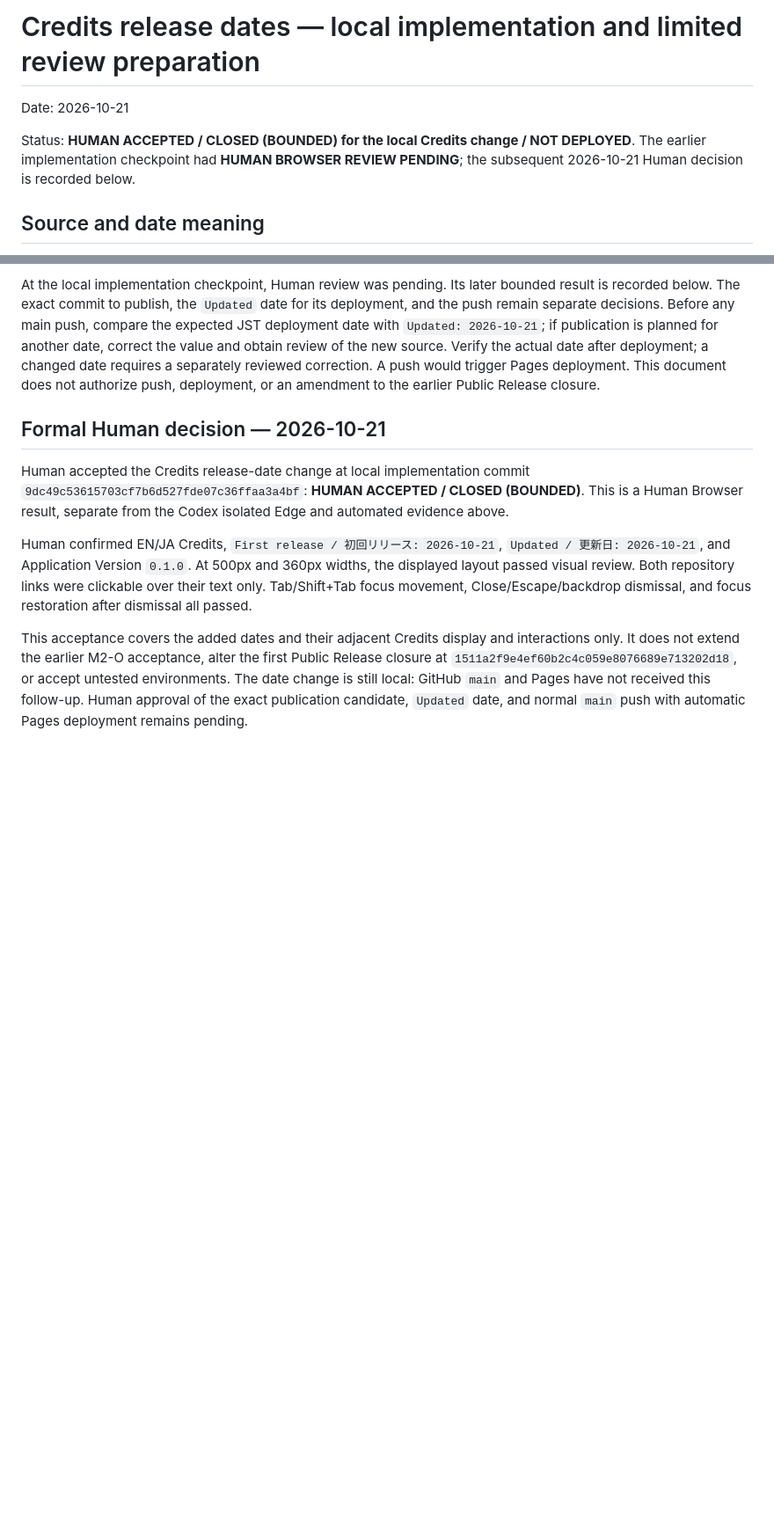
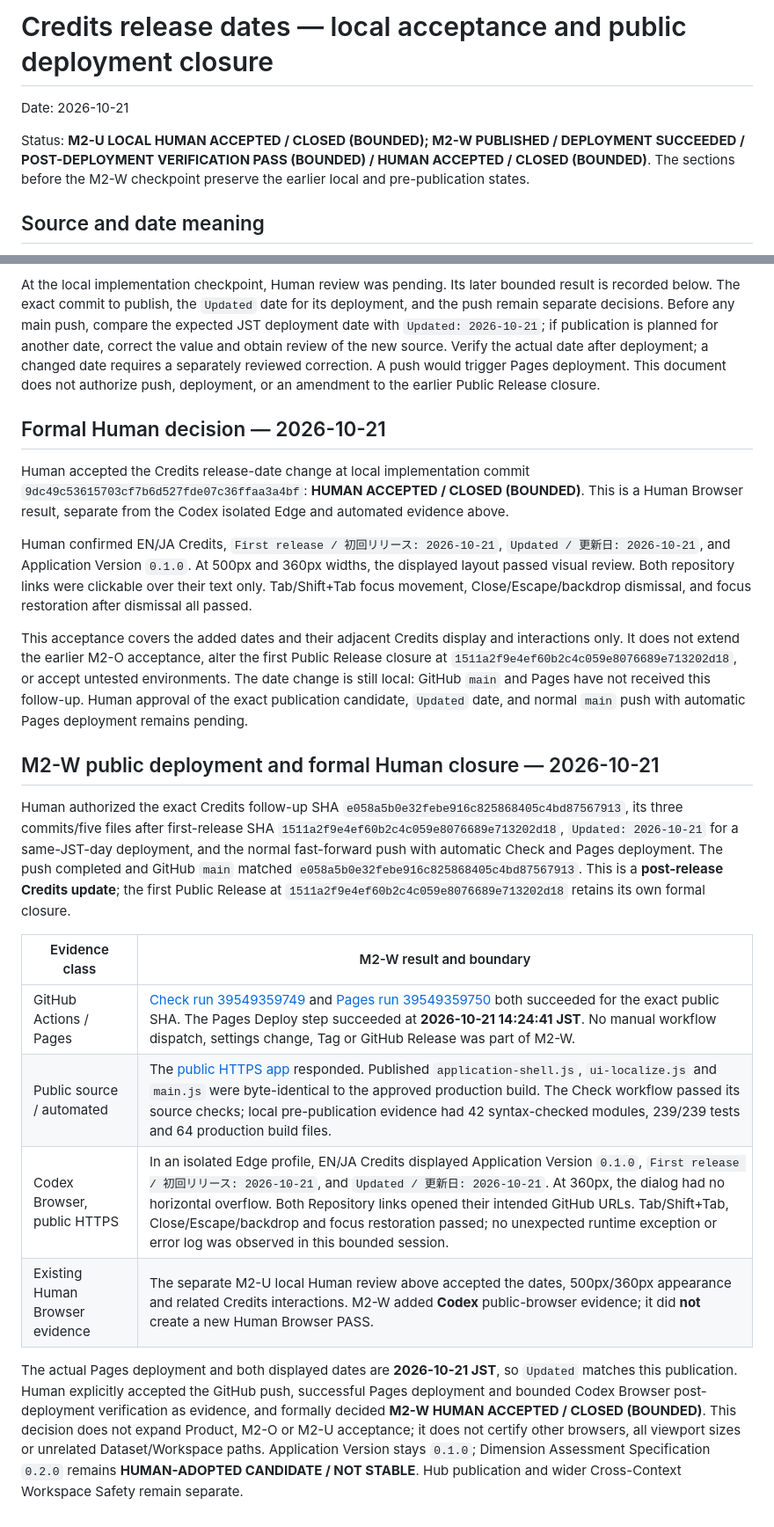
Before and after one commit to sukoyaka-dopeness/e2r-parameter-plotter, a Markdown page: docs/credits-release-date-follow-up-2026-10-21.md, 2 parts joined by grey strips. Shown at 88% size. GitHub-like rendering; blank space fills up the shorter version.

Commit message:
Record Credits public deployment Human closure

```diff
--- a/docs/credits-release-date-follow-up-2026-10-21.md
+++ b/docs/credits-release-date-follow-up-2026-10-21.md
@@ -1,8 +1,8 @@
-# Credits release dates — local implementation and limited review preparation
+# Credits release dates — local acceptance and public deployment closure
 
 Date: 2026-10-21
 
-Status: **HUMAN ACCEPTED / CLOSED (BOUNDED) for the local Credits change / NOT DEPLOYED**. The earlier implementation checkpoint had **HUMAN BROWSER REVIEW PENDING**; the subsequent 2026-10-21 Human decision is recorded below.
+Status: **M2-U LOCAL HUMAN ACCEPTED / CLOSED (BOUNDED); M2-W PUBLISHED / DEPLOYMENT SUCCEEDED / POST-DEPLOYMENT VERIFICATION PASS (BOUNDED) / HUMAN ACCEPTED / CLOSED (BOUNDED)**. The sections before the M2-W checkpoint preserve the earlier local and pre-publication states.
 
 ## Source and date meaning
 
@@ -34,3 +34,16 @@ Human accepted the Credits release-date change at local implementation commit `9
 Human confirmed EN/JA Credits, `First release / 初回リリース: 2026-10-21`, `Updated / 更新日: 2026-10-21`, and Application Version `0.1.0`. At 500px and 360px widths, the displayed layout passed visual review. Both repository links were clickable over their text only. Tab/Shift+Tab focus movement, Close/Escape/backdrop dismissal, and focus restoration after dismissal all passed.
 
 This acceptance covers the added dates and their adjacent Credits display and interactions only. It does not extend the earlier M2-O acceptance, alter the first Public Release closure at `1511a2f9e4ef60b2c4c059e8076689e713202d18`, or accept untested environments. The date change is still local: GitHub `main` and Pages have not received this follow-up. Human approval of the exact publication candidate, `Updated` date, and normal `main` push with automatic Pages deployment remains pending.
+
+## M2-W public deployment and formal Human closure — 2026-10-21
+
+Human authorized the exact Credits follow-up SHA `e058a5b0e32febe916c825868405c4bd87567913`, its three commits/five files after first-release SHA `1511a2f9e4ef60b2c4c059e8076689e713202d18`, `Updated: 2026-10-21` for a same-JST-day deployment, and the normal fast-forward push with automatic Check and Pages deployment. The push completed and GitHub `main` matched `e058a5b0e32febe916c825868405c4bd87567913`. This is a **post-release Credits update**; the first Public Release at `1511a2f9e4ef60b2c4c059e8076689e713202d18` retains its own formal closure.
+
+| Evidence class | M2-W result and boundary |
+| --- | --- |
+| GitHub Actions / Pages | [Check run 39549359749](https://github.com/sukoyaka-dopeness/e2r-parameter-plotter/actions/runs/39549359749) and [Pages run 39549359750](https://github.com/sukoyaka-dopeness/e2r-parameter-plotter/actions/runs/39549359750) both succeeded for the exact public SHA. The Pages Deploy step succeeded at **2026-10-21 14:24:41 JST**. No manual workflow dispatch, settings change, Tag or GitHub Release was part of M2-W. |
+| Public source / automated | The [public HTTPS app](https://sukoyaka-dopeness.github.io/e2r-parameter-plotter/) responded. Published `application-shell.js`, `ui-localize.js` and `main.js` were byte-identical to the approved production build. The Check workflow passed its source checks; local pre-publication evidence had 42 syntax-checked modules, 239/239 tests and 64 production build files. |
+| Codex Browser, public HTTPS | In an isolated Edge profile, EN/JA Credits displayed Application Version `0.1.0`, `First release / 初回リリース: 2026-10-21`, and `Updated / 更新日: 2026-10-21`. At 360px, the dialog had no horizontal overflow. Both Repository links opened their intended GitHub URLs. Tab/Shift+Tab, Close/Escape/backdrop and focus restoration passed; no unexpected runtime exception or error log was observed in this bounded session. |
+| Existing Human Browser evidence | The separate M2-U local Human review above accepted the dates, 500px/360px appearance and related Credits interactions. M2-W added **Codex** public-browser evidence; it did **not** create a new Human Browser PASS. |
+
+The actual Pages deployment and both displayed dates are **2026-10-21 JST**, so `Updated` matches this publication. Human explicitly accepted the GitHub push, successful Pages deployment and bounded Codex Browser post-deployment verification as evidence, and formally decided **M2-W HUMAN ACCEPTED / CLOSED (BOUNDED)**. This decision does not expand Product, M2-O or M2-U acceptance; it does not certify other browsers, all viewport sizes or unrelated Dataset/Workspace paths. Application Version stays `0.1.0`; Dimension Assessment Specification `0.2.0` remains **HUMAN-ADOPTED CANDIDATE / NOT STABLE**. Hub publication and wider Cross-Context Workspace Safety remain separate.
```
